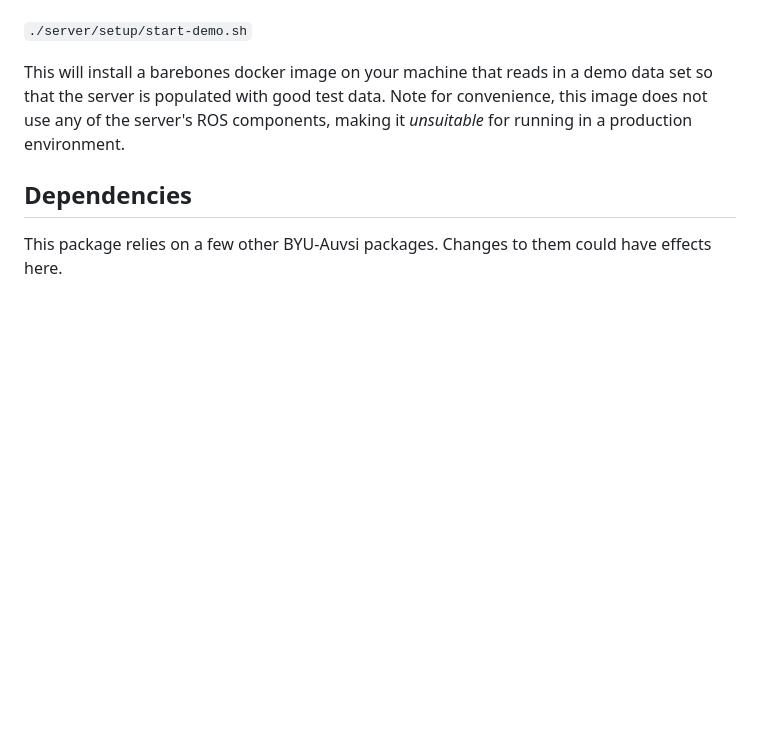
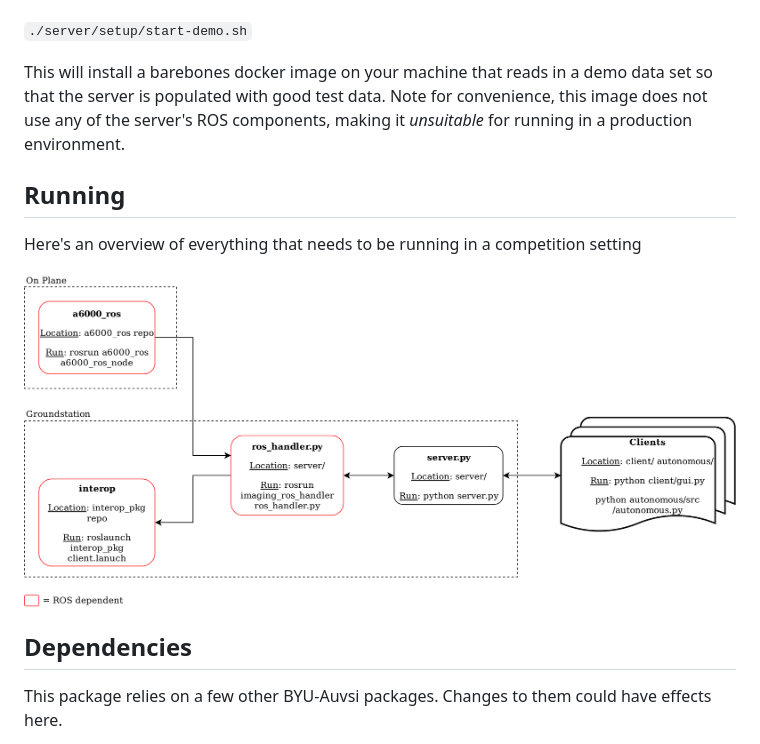
Before and after one commit to BYU-AUVSI/imaging, a Markdown page: README.md, the part around the change. Drawn GitHub-style; pictures changed too: server/docs/img/codeLayout.png (added); blank space fills up the shorter version.

Commit message:
added a flowchart to readme to explain everything that needs to be run during a competition. i'll fill out an explination more and how to easily start them all later

```diff
--- a/README.md
+++ b/README.md
@@ -20,6 +20,12 @@ Want to quickly see the imaging code in action? We have a convenient demo for th
 
 This will install a barebones docker image on your machine that reads in a demo data set so that the server is populated with good test data. Note for convenience, this image does not use any of the server's ROS components, making it _unsuitable_ for running in a production environment.
 
+## Running
+
+Here's an overview of everything that needs to be running in a competition setting
+
+![what to run](server/docs/img/codeLayout.png)
+
 ## Dependencies
 
 This package relies on a few other BYU-Auvsi packages. Changes to them could have effects here.
```
Also changed, not shown: 1 other file.
